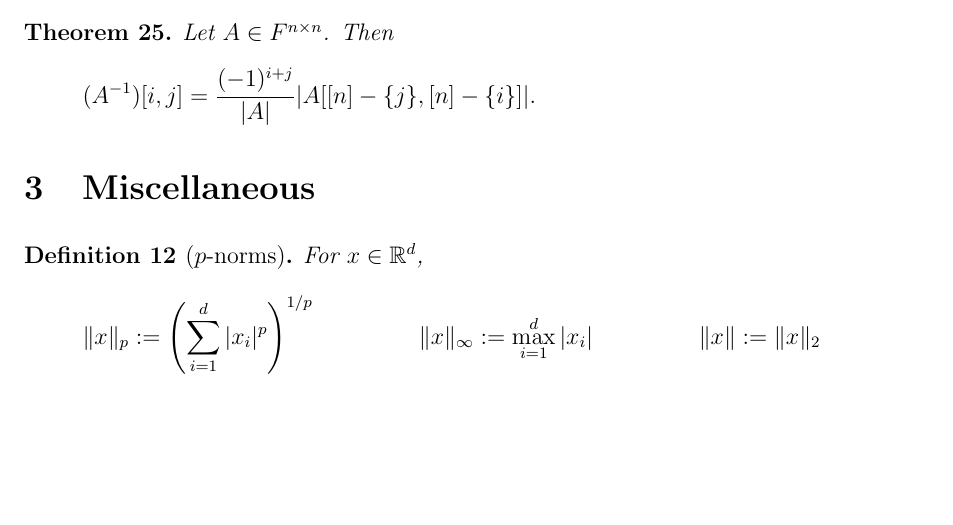
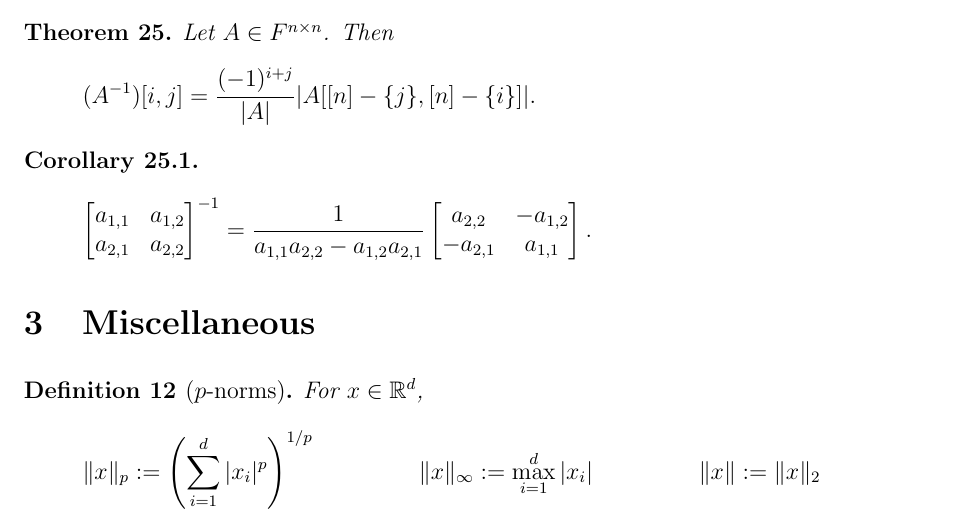
Before and after one commit to sharmaeklavya2/notes-source, a LaTeX paper (src/math/lin-alg-or.tex): part of page 5 of 5, cut so that both start at the same text, the shorter picture padded with empty space. Compiled offline with pdfLaTeX.

Commit message:
lin-alg-or: add inverse of 2x2 matrix

```diff
--- a/src/math/lin-alg-or.tex
+++ b/src/math/lin-alg-or.tex
@@ -345,6 +345,11 @@ Let $A \in F^{n \times n}$. The following are equivalent:
 Let $A \in F^{n \times n}$. Then
 \[ (A^{-1})[i, j] = \frac{(-1)^{i+j}}{|A|}|A[[n]-\{j\}, [n]-\{i\}]|. \]
 \end{theorem}
+\begin{corollary}
+\[ \begin{bmatrix}a_{1,1} & a_{1,2} \\ a_{2,1} & a_{2,2}\end{bmatrix}^{-1}
+= \frac{1}{a_{1,1}a_{2,2} - a_{1,2}a_{2,1}}
+\begin{bmatrix}a_{2,2} & -a_{1,2} \\ -a_{2,1} & a_{1,1}\end{bmatrix}. \]
+\end{corollary}
 
 \section{Miscellaneous}
 
```
